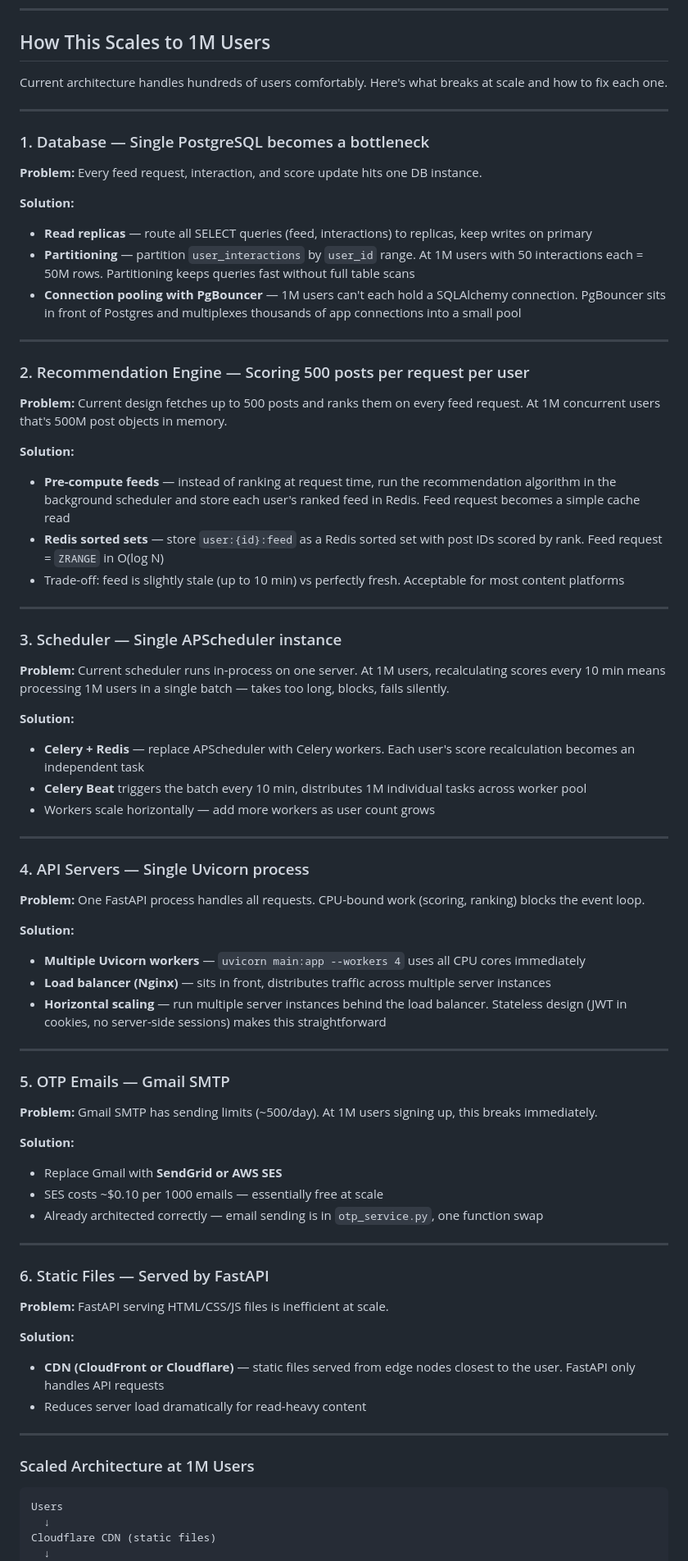
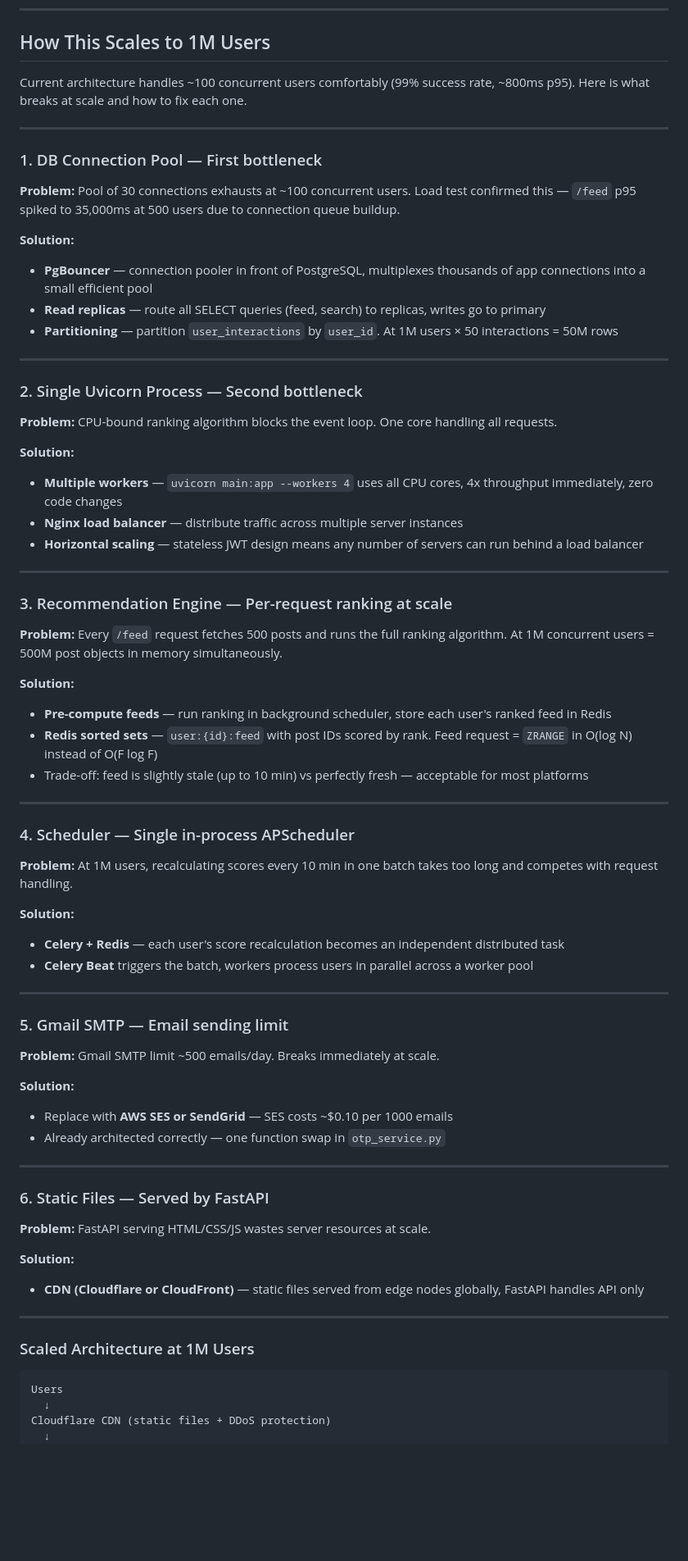
Before and after one commit to topukumar538/content-recommendation-platform, a Markdown page: README.md, the part around one of its changes. Shown at 82% size. Rendered like a GitHub page; blank space fills up the shorter version.

Commit message:
update README — add load testing results and scaling analysis

````diff
--- a/README.md
+++ b/README.md
@@ -656,73 +767,70 @@ All algorithm parameters are defined as named constants in `recommendation_servi
 
 ## How This Scales to 1M Users
 
-Current architecture handles hundreds of users comfortably.
-Here's what breaks at scale and how to fix each one.
+Current architecture handles ~100 concurrent users comfortably (99% success rate, ~800ms p95).
+Here is what breaks at scale and how to fix each one.
 
 ---
 
-### 1. Database — Single PostgreSQL becomes a bottleneck
+### 1. DB Connection Pool — First bottleneck
 
-**Problem:** Every feed request, interaction, and score update hits one DB instance.
+**Problem:** Pool of 30 connections exhausts at ~100 concurrent users. Load test confirmed this — `/feed` p95 spiked to 35,000ms at 500 users due to connection queue buildup.
 
 **Solution:**
-- **Read replicas** — route all SELECT queries (feed, interactions) to replicas, keep writes on primary
-- **Partitioning** — partition `user_interactions` by `user_id` range. At 1M users with 50 interactions each = 50M rows. Partitioning keeps queries fast without full table scans
-- **Connection pooling with PgBouncer** — 1M users can't each hold a SQLAlchemy connection. PgBouncer sits in front of Postgres and multiplexes thousands of app connections into a small pool
+- **PgBouncer** — connection pooler in front of PostgreSQL, multiplexes thousands of app connections into a small efficient pool
+- **Read replicas** — route all SELECT queries (feed, search) to replicas, writes go to primary
+- **Partitioning** — partition `user_interactions` by `user_id`. At 1M users × 50 interactions = 50M rows
 
 ---
 
-### 2. Recommendation Engine — Scoring 500 posts per request per user
+### 2. Single Uvicorn Process — Second bottleneck
 
-**Problem:** Current design fetches up to 500 posts and ranks them on every feed request. At 1M concurrent users that's 500M post objects in memory.
+**Problem:** CPU-bound ranking algorithm blocks the event loop. One core handling all requests.
 
 **Solution:**
-- **Pre-compute feeds** — instead of ranking at request time, run the recommendation algorithm in the background scheduler and store each user's ranked feed in Redis. Feed request becomes a simple cache read
-- **Redis sorted sets** — store `user:{id}:feed` as a Redis sorted set with post IDs scored by rank. Feed request = `ZRANGE` in O(log N)
-- Trade-off: feed is slightly stale (up to 10 min) vs perfectly fresh. Acceptable for most content platforms
+- **Multiple workers** — `uvicorn main:app --workers 4` uses all CPU cores, 4x throughput immediately, zero code changes
+- **Nginx load balancer** — distribute traffic across multiple server instances
+- **Horizontal scaling** — stateless JWT design means any number of servers can run behind a load balancer
 
 ---
 
-### 3. Scheduler — Single APScheduler instance
+### 3. Recommendation Engine — Per-request ranking at scale
 
-**Problem:** Current scheduler runs in-process on one server. At 1M users, recalculating scores every 10 min means processing 1M users in a single batch — takes too long, blocks, fails silently.
+**Problem:** Every `/feed` request fetches 500 posts and runs the full ranking algorithm. At 1M concurrent users = 500M post objects in memory simultaneously.
 
 **Solution:**
-- **Celery + Redis** — replace APScheduler with Celery workers. Each user's score recalculation becomes an independent task
-- **Celery Beat** triggers the batch every 10 min, distributes 1M individual tasks across worker pool
-- Workers scale horizontally — add more workers as user count grows
+- **Pre-compute feeds** — run ranking in background scheduler, store each user's ranked feed in Redis
+- **Redis sorted sets** — `user:{id}:feed` with post IDs scored by rank. Feed request = `ZRANGE` in O(log N) instead of O(F log F)
+- Trade-off: feed is slightly stale (up to 10 min) vs perfectly fresh — acceptable for most platforms
 
 ---
 
-### 4. API Servers — Single Uvicorn process
+### 4. Scheduler — Single in-process APScheduler
 
-**Problem:** One FastAPI process handles all requests. CPU-bound work (scoring, ranking) blocks the event loop.
+**Problem:** At 1M users, recalculating scores every 10 min in one batch takes too long and competes with request handling.
 
 **Solution:**
-- **Multiple Uvicorn workers** — `uvicorn main:app --workers 4` uses all CPU cores immediately
-- **Load balancer (Nginx)** — sits in front, distributes traffic across multiple server instances
-- **Horizontal scaling** — run multiple server instances behind the load balancer. Stateless design (JWT in cookies, no server-side sessions) makes this straightforward
+- **Celery + Redis** — each user's score recalculation becomes an independent distributed task
+- **Celery Beat** triggers the batch, workers process users in parallel across a worker pool
 
 ---
 
-### 5. OTP Emails — Gmail SMTP
+### 5. Gmail SMTP — Email sending limit
 
-**Problem:** Gmail SMTP has sending limits (~500/day). At 1M users signing up, this breaks immediately.
+**Problem:** Gmail SMTP limit ~500 emails/day. Breaks immediately at scale.
 
 **Solution:**
-- Replace Gmail with **SendGrid or AWS SES**
-- SES costs ~$0.10 per 1000 emails — essentially free at scale
-- Already architected correctly — email sending is in `otp_service.py`, one function swap
+- Replace with **AWS SES or SendGrid** — SES costs ~$0.10 per 1000 emails
+- Already architected correctly — one function swap in `otp_service.py`
 
 ---
 
 ### 6. Static Files — Served by FastAPI
 
-**Problem:** FastAPI serving HTML/CSS/JS files is inefficient at scale.
+**Problem:** FastAPI serving HTML/CSS/JS wastes server resources at scale.
 
 **Solution:**
-- **CDN (CloudFront or Cloudflare)** — static files served from edge nodes closest to the user. FastAPI only handles API requests
-- Reduces server load dramatically for read-heavy content
+- **CDN (Cloudflare or CloudFront)** — static files served from edge nodes globally, FastAPI handles API only
 
 ---
 
@@ -731,6 +839,6 @@ Here's what breaks at scale and how to fix each one.
 ```
 Users
   ↓
-Cloudflare CDN (static files)
+Cloudflare CDN (static files + DDoS protection)
   ↓
 Nginx Load Balancer
````
Also changed, not shown: other parts of README.md (+124 -12 lines).
